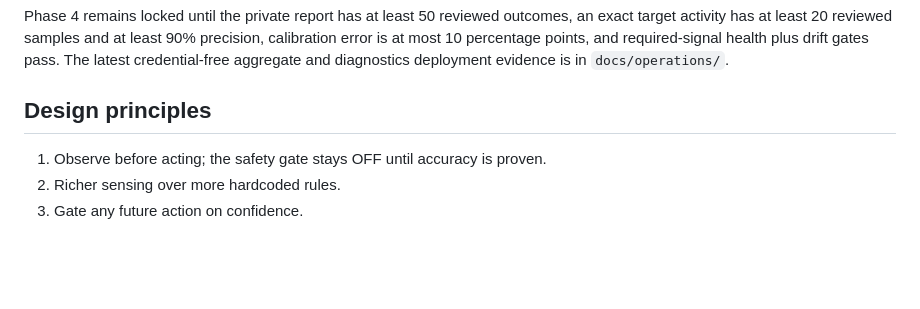
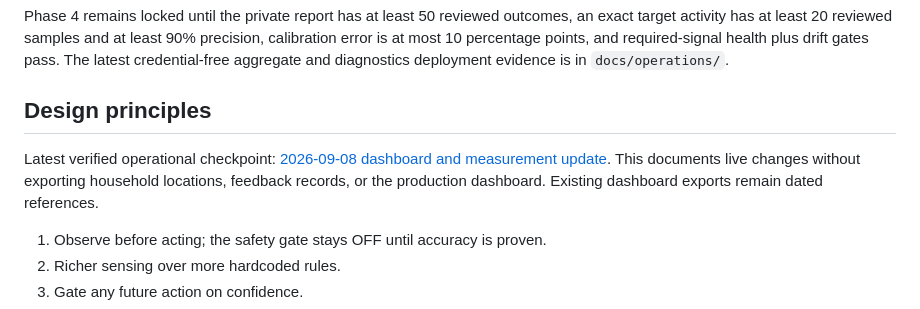
Before and after one commit to rlust/home-context-engine, a Markdown page: README.md, the part around the change. Drawn GitHub-style; blank space fills up the shorter version.

Commit message:
docs: record September 8 Home Context dashboard checkpoint

```diff
--- a/README.md
+++ b/README.md
@@ -102,6 +102,11 @@ aggregate and diagnostics deployment evidence is in
 
 ## Design principles
 
+Latest verified operational checkpoint: [2026-09-08 dashboard and measurement
+update](docs/operations/HOME_CONTEXT_CHECKPOINT_2026_09_08.md). This documents
+live changes without exporting household locations, feedback records, or the
+production dashboard. Existing dashboard exports remain dated references.
+
 1. Observe before acting; the safety gate stays OFF until accuracy is proven.
 2. Richer sensing over more hardcoded rules.
 3. Gate any future action on confidence.
```
Also changed, not shown: docs/operations/HOME_CONTEXT_CHECKPOINT_2026_09_08.md (added, +74 -0 lines).
